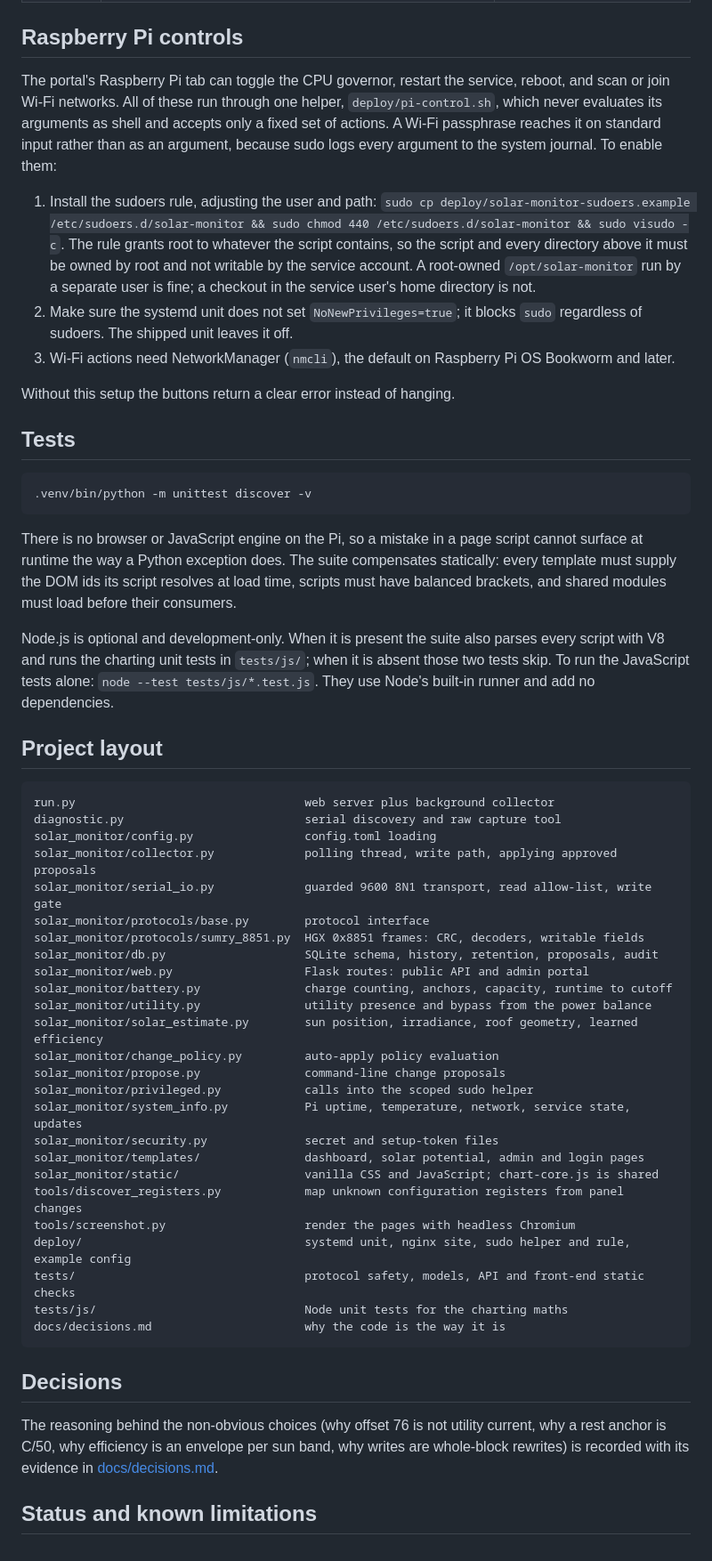
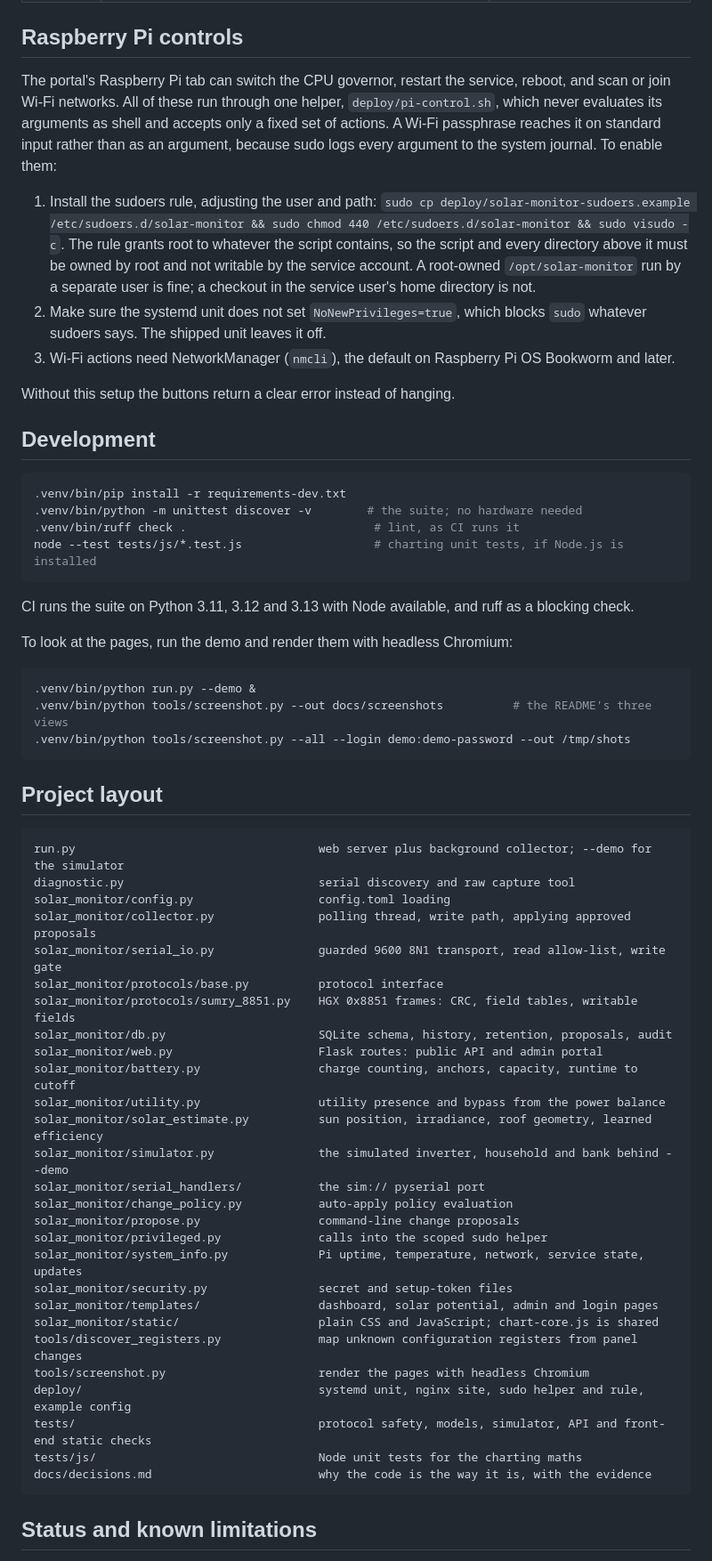
Before and after one commit to AbdelRahmanBouri/sumry-hgx-solar-monitor, a Markdown page: README.md, the part around one of its changes. Shown at 89% size. GitHub-like rendering; folded sections open.

````diff
--- a/README.md
+++ b/README.md
@@ -142,56 +181,63 @@ Admin (session required; `/admin/setup`, `/admin/login`, `/admin/pin-login` and
 ## Raspberry Pi controls
 
-The portal's Raspberry Pi tab can toggle the CPU governor, restart the service, reboot, and scan or join Wi-Fi networks. All of these run through one helper, `deploy/pi-control.sh`, which never evaluates its arguments as shell and accepts only a fixed set of actions. A Wi-Fi passphrase reaches it on standard input rather than as an argument, because sudo logs every argument to the system journal. To enable them:
+The portal's Raspberry Pi tab can switch the CPU governor, restart the service, reboot, and scan or join Wi-Fi networks. All of these run through one helper, `deploy/pi-control.sh`, which never evaluates its arguments as shell and accepts only a fixed set of actions. A Wi-Fi passphrase reaches it on standard input rather than as an argument, because sudo logs every argument to the system journal. To enable them:
 
 1. Install the sudoers rule, adjusting the user and path: `sudo cp deploy/solar-monitor-sudoers.example /etc/sudoers.d/solar-monitor && sudo chmod 440 /etc/sudoers.d/solar-monitor && sudo visudo -c`. The rule grants root to whatever the script contains, so the script and every directory above it must be owned by root and not writable by the service account. A root-owned `/opt/solar-monitor` run by a separate user is fine; a checkout in the service user's home directory is not.
-2. Make sure the systemd unit does not set `NoNewPrivileges=true`; it blocks `sudo` regardless of sudoers. The shipped unit leaves it off.
+2. Make sure the systemd unit does not set `NoNewPrivileges=true`, which blocks `sudo` whatever sudoers says. The shipped unit leaves it off.
 3. Wi-Fi actions need NetworkManager (`nmcli`), the default on Raspberry Pi OS Bookworm and later.
 
 Without this setup the buttons return a clear error instead of hanging.
 
-## Tests
+## Development
 
 ```sh
-.venv/bin/python -m unittest discover -v
+.venv/bin/pip install -r requirements-dev.txt
+.venv/bin/python -m unittest discover -v        # the suite; no hardware needed
+.venv/bin/ruff check .                           # lint, as CI runs it
+node --test tests/js/*.test.js                   # charting unit tests, if Node.js is installed
 ```
 
-There is no browser or JavaScript engine on the Pi, so a mistake in a page script cannot surface at runtime the way a Python exception does. The suite compensates statically: every template must supply the DOM ids its script resolves at load time, scripts must have balanced brackets, and shared modules must load before their consumers.
+CI runs the suite on Python 3.11, 3.12 and 3.13 with Node available, and ruff as a blocking check.
 
-Node.js is optional and development-only. When it is present the suite also parses every script with V8 and runs the charting unit tests in `tests/js/`; when it is absent those two tests skip. To run the JavaScript tests alone: `node --test tests/js/*.test.js`. They use Node's built-in runner and add no dependencies.
+To look at the pages, run the demo and render them with headless Chromium:
+
+```sh
+.venv/bin/python run.py --demo &
+.venv/bin/python tools/screenshot.py --out docs/screenshots          # the README's three views
+.venv/bin/python tools/screenshot.py --all --login demo:demo-password --out /tmp/shots
+```
 
 ## Project layout
 
 ```text
-run.py                                 web server plus background collector
-diagnostic.py                          serial discovery and raw capture tool
-solar_monitor/config.py                config.toml loading
-solar_monitor/collector.py             polling thread, write path, applying approved proposals
-solar_monitor/serial_io.py             guarded 9600 8N1 transport, read allow-list, write gate
-solar_monitor/protocols/base.py        protocol interface
-solar_monitor/protocols/sumry_8851.py  HGX 0x8851 frames: CRC, decoders, writable fields
-solar_monitor/db.py                    SQLite schema, history, retention, proposals, audit
-solar_monitor/web.py                   Flask routes: public API and admin portal
-solar_monitor/battery.py               charge counting, anchors, capacity, runtime to cutoff
-solar_monitor/utility.py               utility presence and bypass from the power balance
-solar_monitor/solar_estimate.py        sun position, irradiance, roof geometry, learned efficiency
-solar_monitor/change_policy.py         auto-apply policy evaluation
-solar_monitor/propose.py               command-line change proposals
-solar_monitor/privileged.py            calls into the scoped sudo helper
-solar_monitor/system_info.py           Pi uptime, temperature, network, service state, updates
-solar_monitor/security.py              secret and setup-token files
-solar_monitor/templates/               dashboard, solar potential, admin and login pages
-solar_monitor/static/                  vanilla CSS and JavaScript; chart-core.js is shared
-tools/discover_registers.py            map unknown configuration registers from panel changes
-tools/screenshot.py                    render the pages with headless Chromium
-deploy/                                systemd unit, nginx site, sudo helper and rule, example config
-tests/                                 protocol safety, models, API and front-end static checks
-tests/js/                              Node unit tests for the charting maths
-docs/decisions.md                      why the code is the way it is
+run.py                                   web server plus background collector; --demo for the simulator
+diagnostic.py                            serial discovery and raw capture tool
+solar_monitor/config.py                  config.toml loading
+solar_monitor/collector.py               polling thread, write path, applying approved proposals
+solar_monitor/serial_io.py               guarded 9600 8N1 transport, read allow-list, write gate
+solar_monitor/protocols/base.py          protocol interface
+solar_monitor/protocols/sumry_8851.py    HGX 0x8851 frames: CRC, field tables, writable fields
+solar_monitor/db.py                      SQLite schema, history, retention, proposals, audit
+solar_monitor/web.py                     Flask routes: public API and admin portal
+solar_monitor/battery.py                 charge counting, anchors, capacity, runtime to cutoff
+solar_monitor/utility.py                 utility presence and bypass from the power balance
+solar_monitor/solar_estimate.py          sun position, irradiance, roof geometry, learned efficiency
+solar_monitor/simulator.py               the simulated inverter, household and bank behind --demo
+solar_monitor/serial_handlers/           the sim:// pyserial port
+solar_monitor/change_policy.py           auto-apply policy evaluation
+solar_monitor/propose.py                 command-line change proposals
+solar_monitor/privileged.py              calls into the scoped sudo helper
+solar_monitor/system_info.py             Pi uptime, temperature, network, service state, updates
+solar_monitor/security.py                secret and setup-token files
+solar_monitor/templates/                 dashboard, solar potential, admin and login pages
+solar_monitor/static/                    plain CSS and JavaScript; chart-core.js is shared
+tools/discover_registers.py              map unknown configuration registers from panel changes
+tools/screenshot.py                      render the pages with headless Chromium
+deploy/                                  systemd unit, nginx site, sudo helper and rule, example config
+tests/                                   protocol safety, models, simulator, API and front-end static checks
+tests/js/                                Node unit tests for the charting maths
+docs/decisions.md                        why the code is the way it is, with the evidence
 ```
-
-## Decisions
-
-The reasoning behind the non-obvious choices (why offset 76 is not utility current, why a rest anchor is C/50, why efficiency is an envelope per sun band, why writes are whole-block rewrites) is recorded with its evidence in [docs/decisions.md](docs/decisions.md).
 
 ## Status and known limitations
 
````
Also changed, not shown: other parts of README.md (+112 -69 lines), docs/screenshots/dashboard-desktop-dark.png (added), docs/screenshots/dashboard-phone.png, docs/screenshots/estimate-desktop.png.
